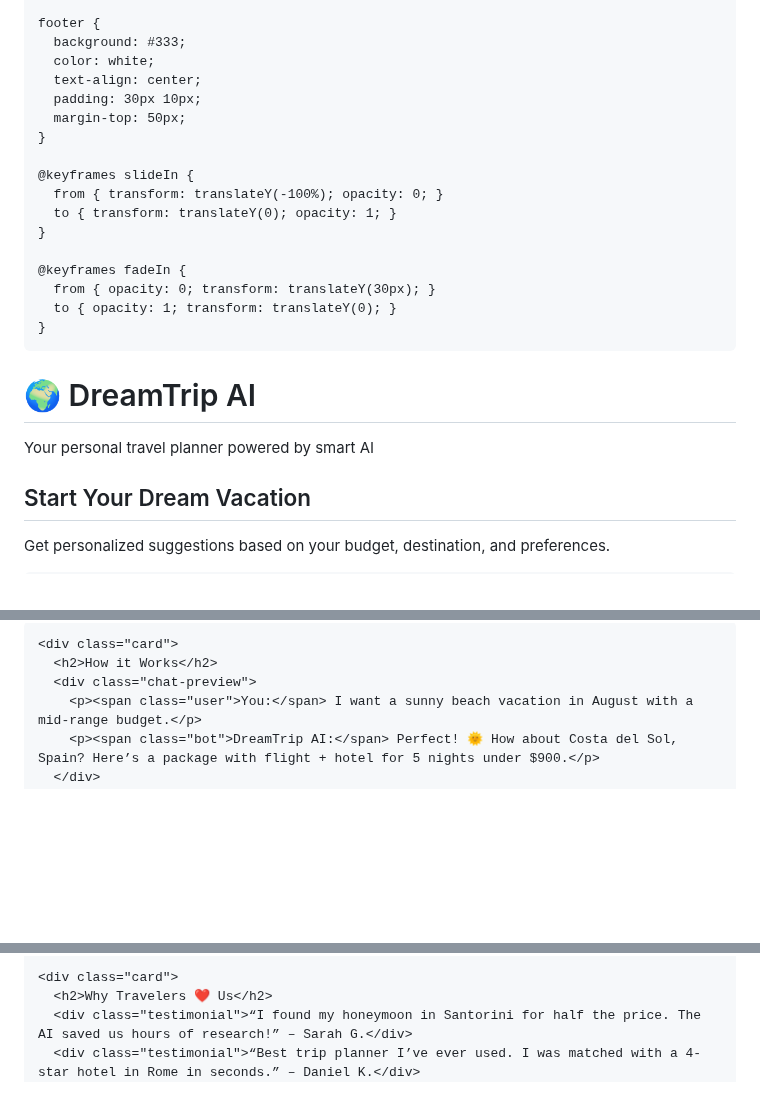
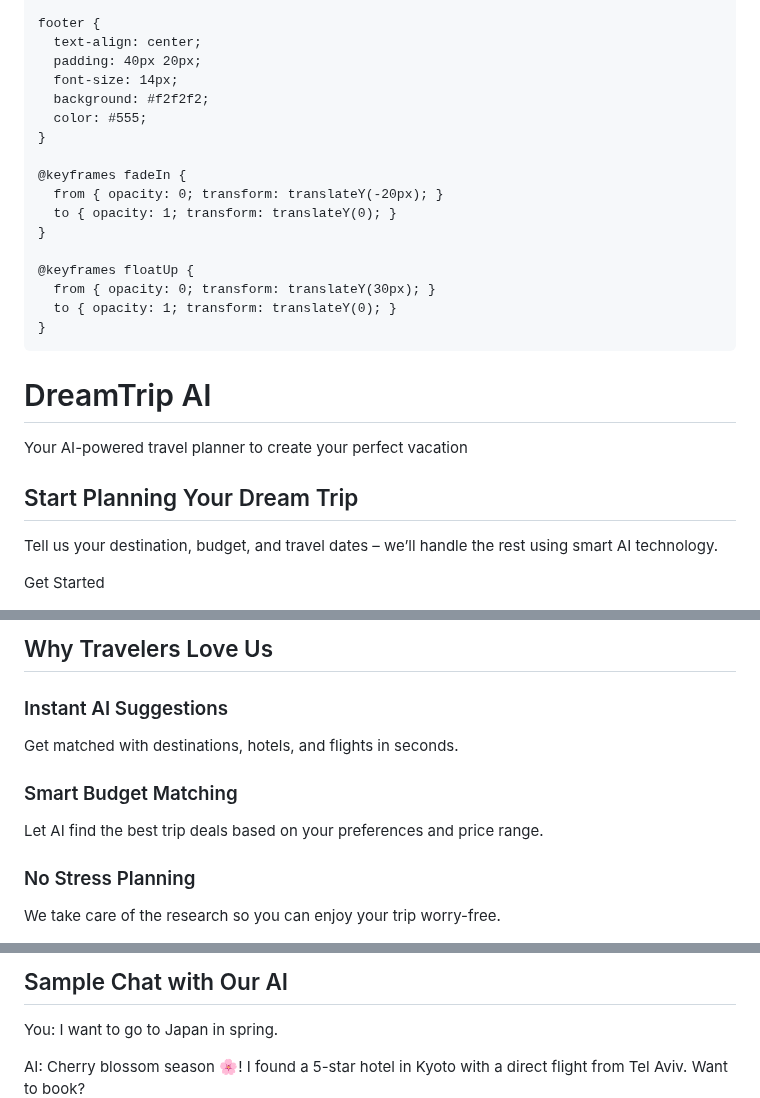
Before and after one commit to EtayAsher/my-travel-site, a Markdown page: README.md, 3 parts joined by grey strips. Rendered like a GitHub page; blank space fills up the shorter version.

Commit message:
Update README.md
Signed-off-by: EtayAsher <etay.asher100@gmail.com>

```diff
--- a/README.md
+++ b/README.md
@@ -88,34 +115,35 @@
     }
 
     footer {
-      background: #333;
-      color: white;
       text-align: center;
-      padding: 30px 10px;
-      margin-top: 50px;
-    }
-
-    @keyframes slideIn {
-      from { transform: translateY(-100%); opacity: 0; }
-      to { transform: translateY(0); opacity: 1; }
+      padding: 40px 20px;
+      font-size: 14px;
+      background: #f2f2f2;
+      color: #555;
     }
 
     @keyframes fadeIn {
+      from { opacity: 0; transform: translateY(-20px); }
+      to { opacity: 1; transform: translateY(0); }
+    }
+
+    @keyframes floatUp {
       from { opacity: 0; transform: translateY(30px); }
       to { opacity: 1; transform: translateY(0); }
     }
   </style>
 </head>
+
 <body>
-
   <header>
-    <h1>🌍 DreamTrip AI</h1>
-    <p>Your personal travel planner powered by smart AI</p>
+    <h1>DreamTrip AI</h1>
+    <p>Your AI-powered travel planner to create your perfect vacation</p>
   </header>
 
-  <div class="section">
-    <div class="card">
-      <h2>Start Your Dream Vacation</h2>
-      <p>Get personalized suggestions based on your budget, destination, and preferences.</p>
-      <input type="email" placeholder="Enter your email..." style="padding: 10px; margin-top: 20px; width: 60%; border-radius: 5px; border: 1px solid #ccc;">
+  <section class="section">
+    <h2>Start Planning Your Dream Trip</h2>
+    <p>Tell us your destination, budget, and travel dates – we’ll handle the rest using smart AI technology.</p>
+    <div class="email-box">
+      <input type="email" placeholder="Enter your email..." />
+      <button>Get Started</button>
     </div>
@@ -122,8 +151,17 @@
 
-    <div class="card">
-      <h2>How it Works</h2>
-      <div class="chat-preview">
-        <p><span class="user">You:</span> I want a sunny beach vacation in August with a mid-range budget.</p>
-        <p><span class="bot">DreamTrip AI:</span> Perfect! 🌞 How about Costa del Sol, Spain? Here’s a package with flight + hotel for 5 nights under $900.</p>
+  <section class="section">
+    <h2>Why Travelers Love Us</h2>
+    <div class="feature">
+      <div class="card">
+        <h3>Instant AI Suggestions</h3>
+        <p>Get matched with destinations, hotels, and flights in seconds.</p>
+      </div>
+      <div class="card">
+        <h3>Smart Budget Matching</h3>
+        <p>Let AI find the best trip deals based on your preferences and price range.</p>
+      </div>
+      <div class="card">
+        <h3>No Stress Planning</h3>
+        <p>We take care of the research so you can enjoy your trip worry-free.</p>
       </div>
     </div>
@@ -130,6 +169,7 @@
 
-    <div class="card">
-      <h2>Why Travelers ❤️ Us</h2>
-      <div class="testimonial">“I found my honeymoon in Santorini for half the price. The AI saved us hours of research!” – Sarah G.</div>
-      <div class="testimonial">“Best trip planner I’ve ever used. I was matched with a 4-star hotel in Rome in seconds.” – Daniel K.</div>
+  <section class="section">
+    <h2>Sample Chat with Our AI</h2>
+    <div class="chat-box">
+      <p><span class="user">You:</span> I want to go to Japan in spring.</p>
+      <p><span class="ai">AI:</span> Cherry blossom season 🌸! I found a 5-star hotel in Kyoto with a direct flight from Tel Aviv. Want to book?</p>
     </div>
```
Also changed, not shown: other parts of README.md (+75 -48 lines).
